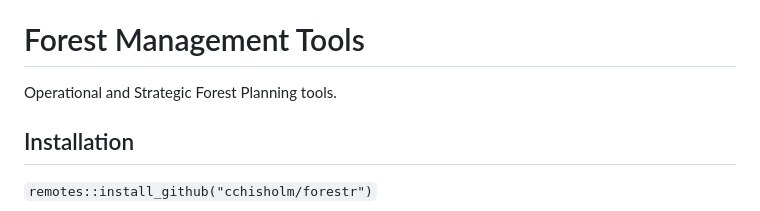
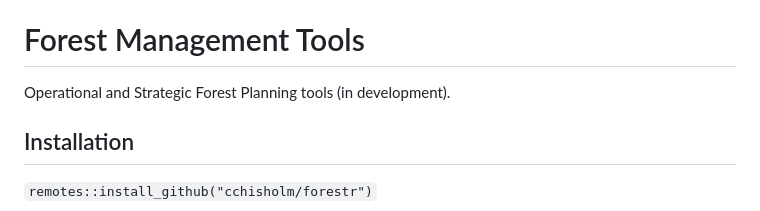
Before and after one commit to ColinChisholm/forestr, a Markdown page: README.md, the part around the change. GitHub-like rendering.

```diff
--- a/README.md
+++ b/README.md
@@ -2,7 +2,7 @@
 _The project is in the very early stages of development. The codebase will be changing frequently.  Currently this scripts below are aspirational ... so don't count on them being there.  I list them because I want them, and I have some code that can be adapted to this package. One day they will all be here._
 
 # Forest Management Tools
-Operational and Strategic Forest Planning tools.
+Operational and Strategic Forest Planning tools (in development).
 
 ## Installation
 `remotes::install_github("cchisholm/forestr")`
```
